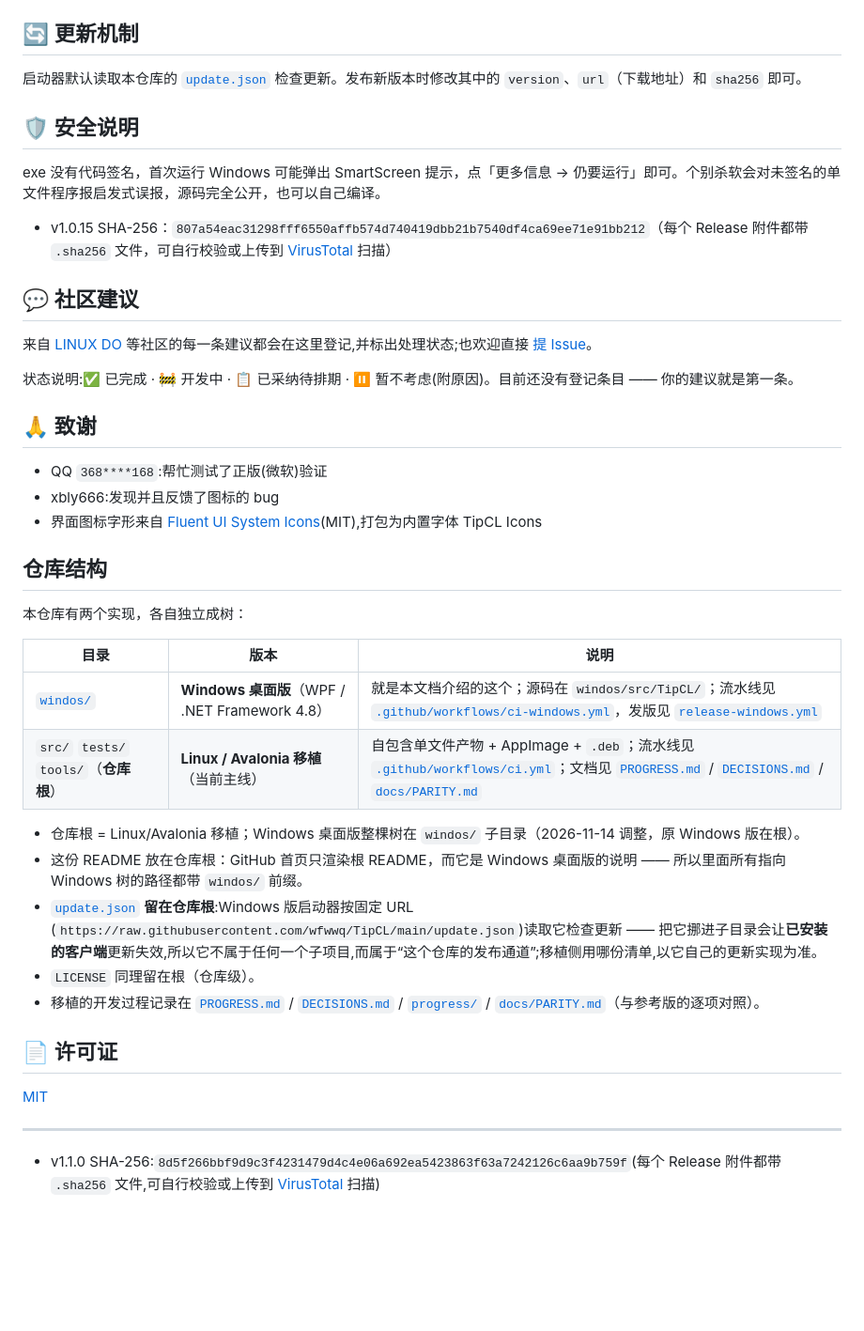
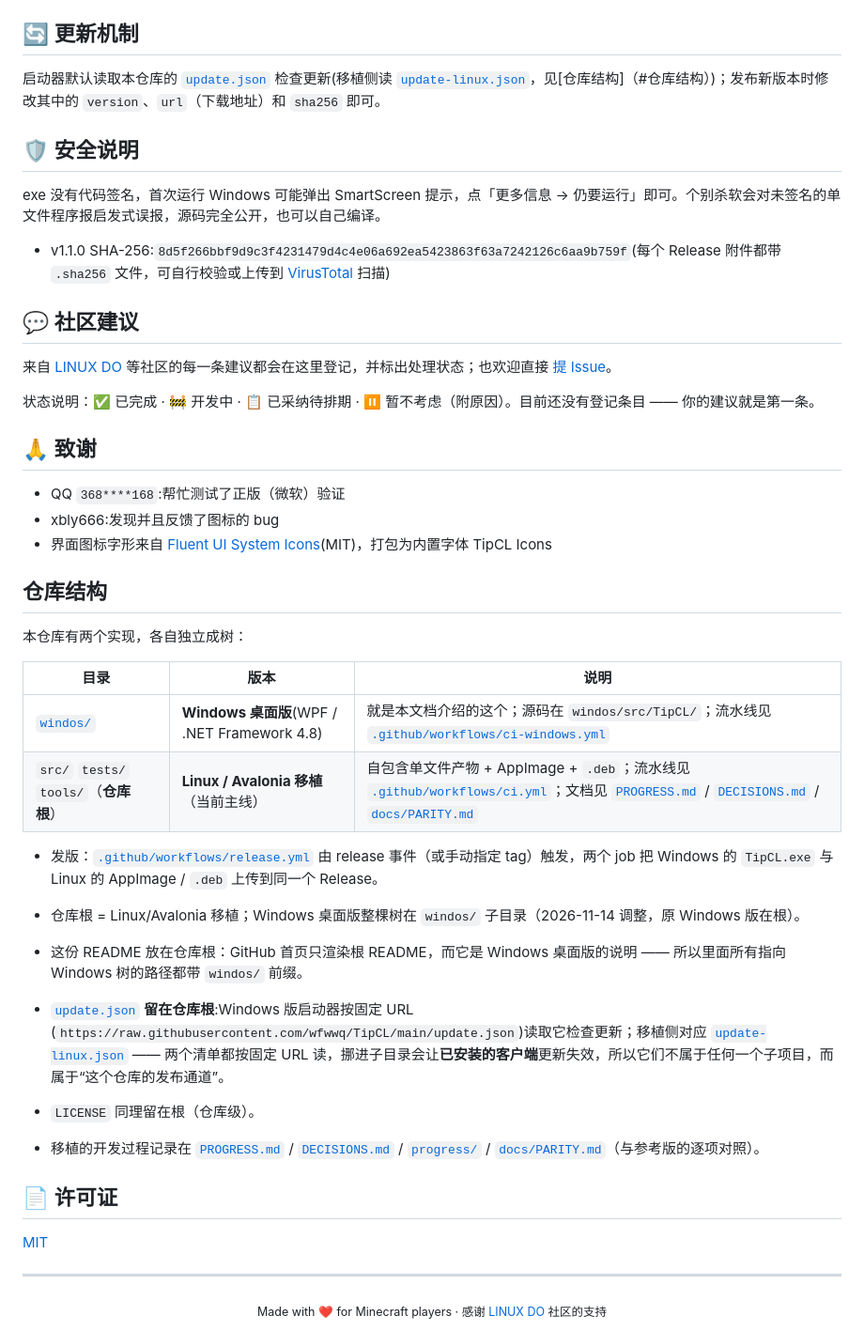
Before and after one commit to wfwwq/TipCL, a Markdown page: README.md, the part around one of its changes. Shown at 94% size. Drawn GitHub-style; blank space fills up the shorter version.

```diff
--- a/README.md
+++ b/README.md
@@ -173,25 +174,25 @@ Claude Desktop 等只支持 stdio 的客户端可以通过 `npx mcp-remote http:
 
 ## 🔄 更新机制
 
-启动器默认读取本仓库的 [`update.json`](update.json) 检查更新。发布新版本时修改其中的 `version`、`url`（下载地址）和 `sha256` 即可。
+启动器默认读取本仓库的 [`update.json`](update.json) 检查更新(移植侧读 [`update-linux.json`](update-linux.json)，见[仓库结构]（#仓库结构）)；发布新版本时修改其中的 `version`、`url`（下载地址）和 `sha256` 即可。
 
 ## 🛡️ 安全说明
 
 exe 没有代码签名，首次运行 Windows 可能弹出 SmartScreen 提示，点「更多信息 → 仍要运行」即可。个别杀软会对未签名的单文件程序报启发式误报，源码完全公开，也可以自己编译。
 
-- v1.0.15 SHA-256：`807a54eac31298fff6550affb574d740419dbb21b7540df4ca69ee71e91bb212`（每个 Release 附件都带 `.sha256` 文件，可自行校验或上传到 [VirusTotal](https://www.virustotal.com) 扫描）
+- v1.1.0 SHA-256:`8d5f266bbf9d9c3f4231479d4c4e06a692ea5423863f63a7242126c6aa9b759f`(每个 Release 附件都带 `.sha256` 文件，可自行校验或上传到 [VirusTotal](https://www.virustotal.com) 扫描)
 
 ## 💬 社区建议
 
-来自 [LINUX DO](https://linux.do) 等社区的每一条建议都会在这里登记,并标出处理状态;也欢迎直接 [提 Issue](https://github.com/wfwwq/TipCL/issues/new/choose)。
+来自 [LINUX DO](https://linux.do) 等社区的每一条建议都会在这里登记，并标出处理状态；也欢迎直接 [提 Issue](https://github.com/wfwwq/TipCL/issues/new/choose)。
 
-状态说明:✅ 已完成 · 🚧 开发中 · 📋 已采纳待排期 · ⏸️ 暂不考虑(附原因)。目前还没有登记条目 —— 你的建议就是第一条。
+状态说明：✅ 已完成 · 🚧 开发中 · 📋 已采纳待排期 · ⏸️ 暂不考虑（附原因）。目前还没有登记条目 —— 你的建议就是第一条。
 
 ## 🙏 致谢
 
-- QQ `368****168`:帮忙测试了正版(微软)验证
+- QQ `368****168`:帮忙测试了正版（微软）验证
 - xbly666:发现并且反馈了图标的 bug
-- 界面图标字形来自 [Fluent UI System Icons](https://github.com/microsoft/fluentui-system-icons)(MIT),打包为内置字体 TipCL Icons
+- 界面图标字形来自 [Fluent UI System Icons](https://github.com/microsoft/fluentui-system-icons)(MIT)，打包为内置字体 TipCL Icons
 
 ## 仓库结构
 
@@ -199,14 +200,16 @@ exe 没有代码签名，首次运行 Windows 可能弹出 SmartScreen 提示，
 
 | 目录 | 版本 | 说明 |
 |---|---|---|
-| [`windos/`](windos/) | **Windows 桌面版**（WPF / .NET Framework 4.8） | 就是本文档介绍的这个；源码在 `windos/src/TipCL/`；流水线见 [`.github/workflows/ci-windows.yml`](.github/workflows/ci-windows.yml)，发版见 [`release-windows.yml`](.github/workflows/release-windows.yml) |
+| [`windos/`](windos/) | **Windows 桌面版**(WPF / .NET Framework 4.8) | 就是本文档介绍的这个；源码在 `windos/src/TipCL/`；流水线见 [`.github/workflows/ci-windows.yml`](.github/workflows/ci-windows.yml) |
 | `src/` `tests/` `tools/`（**仓库根**） | **Linux / Avalonia 移植**（当前主线） | 自包含单文件产物 + AppImage + `.deb`；流水线见 [`.github/workflows/ci.yml`](.github/workflows/ci.yml)；文档见 [`PROGRESS.md`](PROGRESS.md) / [`DECISIONS.md`](DECISIONS.md) / [`docs/PARITY.md`](docs/PARITY.md) |
+
+* 发版：[`.github/workflows/release.yml`](.github/workflows/release.yml) 由 release 事件（或手动指定 tag）触发，两个 job 把 Windows 的 `TipCL.exe` 与 Linux 的 AppImage / `.deb` 上传到同一个 Release。
 
 * 仓库根 = Linux/Avalonia 移植；Windows 桌面版整棵树在 `windos/` 子目录（2026-11-14 调整，原 Windows 版在根）。
 * 这份 README 放在仓库根：GitHub 首页只渲染根 README，而它是 Windows 桌面版的说明 —— 所以里面所有指向 Windows 树的路径都带 `windos/` 前缀。
 * [`update.json`](update.json) **留在仓库根**:Windows 版启动器按固定 URL
-  (`https://raw.githubusercontent.com/wfwwq/TipCL/main/update.json`)读取它检查更新 ——
-  把它挪进子目录会让**已安装的客户端**更新失效,所以它不属于任何一个子项目,而属于“这个仓库的发布通道”;移植侧用哪份清单,以它自己的更新实现为准。
+  (`https://raw.githubusercontent.com/wfwwq/TipCL/main/update.json`)读取它检查更新；移植侧对应 [`update-linux.json`](update-linux.json) ——
+  两个清单都按固定 URL 读，挪进子目录会让**已安装的客户端**更新失效，所以它们不属于任何一个子项目，而属于“这个仓库的发布通道”。
 * `LICENSE` 同理留在根（仓库级）。
 * 移植的开发过程记录在 [`PROGRESS.md`](PROGRESS.md) / [`DECISIONS.md`](DECISIONS.md) / [`progress/`](progress/) / [`docs/PARITY.md`](docs/PARITY.md)（与参考版的逐项对照）。
 
@@ -216,4 +219,4 @@ exe 没有代码签名，首次运行 Windows 可能弹出 SmartScreen 提示，
 
 ---
 
-- v1.1.0 SHA-256:`8d5f266bbf9d9c3f4231479d4c4e06a692ea5423863f63a7242126c6aa9b759f`(每个 Release 附件都带 `.sha256` 文件,可自行校验或上传到 [VirusTotal](https://www.virustotal.com) 扫描)
+<div align="center"><sub>Made with ❤️ for Minecraft players · 感谢 <a href="https://linux.do">LINUX DO</a> 社区的支持</sub></div>
```
Also changed, not shown: other parts of README.md (+9 -8 lines), docs/README.md (+39 -39 lines), windos/README.md (added, +10 -0 lines).
